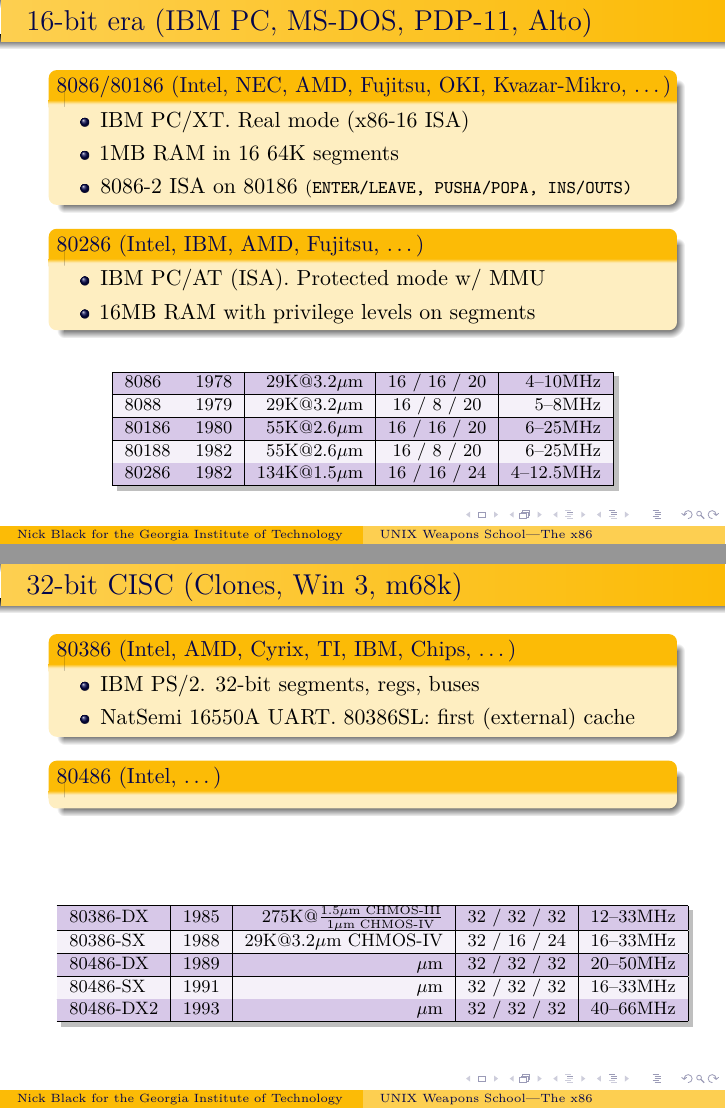
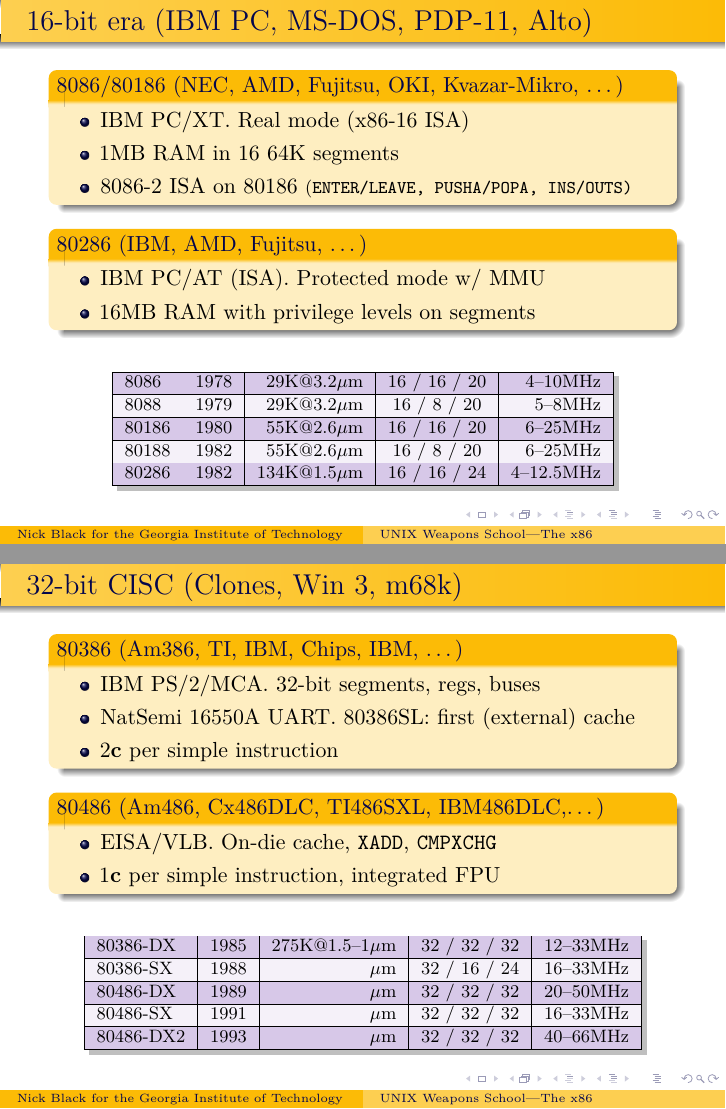
Before and after one commit to dankamongmen/unix-weapons-school, LaTeX slides (x86.tex): pages 4 and 5 of 5, joined at a grey line. Compiled offline with pdfLaTeX.

Commit message:
kill bbm

```diff
--- a/x86.tex
+++ b/x86.tex
@@ -54,7 +55,7 @@
 \end{frame}
 
 \begin{frame}[t]{16-bit era (IBM PC, MS-DOS, PDP-11, Alto)}
-\begin{block}{8086/80186 (Intel, NEC, AMD, Fujitsu, OKI, Kvazar-Mikro, \ldots)}
+\begin{block}{8086/80186 (NEC, AMD, Fujitsu, OKI, Kvazar-Mikro, \ldots)}
 \begin{itemize}
 \item IBM PC/XT. Real mode (x86-16 ISA)
 \item 1MB RAM in 16 64K segments
@@ -64,7 +65,7 @@
 }
 \end{itemize}
 \end{block}
-\begin{block}{80286 (Intel, IBM, AMD, Fujitsu, \ldots)}
+\begin{block}{80286 (IBM, AMD, Fujitsu, \ldots)}
 \begin{itemize}
 \item IBM PC/AT (ISA). Protected mode w/ MMU
 \item 16MB RAM with privilege levels on segments
@@ -96,13 +97,18 @@
 \end{frame}
 
 \begin{frame}[t]{32-bit CISC (Clones, Win 3, m68k)}
-\begin{block}{80386 (Intel, AMD, Cyrix, TI, IBM, Chips, \ldots)}
+\begin{block}{80386 (Am386, TI, IBM, Chips, IBM, \ldots)}
 \begin{itemize}
-\item IBM PS/2. 32-bit segments, regs, buses
+\item IBM PS/2/MCA. 32-bit segments, regs, buses
 \item NatSemi 16550A UART. 80386SL: first (external) cache
+\item 2\textbf{c} per simple instruction
 \end{itemize}
 \end{block}
-\begin{block}{80486 (Intel, \ldots)}
+\begin{block}{80486 (Am486, Cx486DLC, TI486SXL, IBM486DLC,\ldots)}
+\begin{itemize}
+\item EISA/VLB. On-die cache, \texttt{XADD}, \texttt{CMPXCHG}
+\item 1\textbf{c} per simple instruction, integrated FPU
+\end{itemize}
 \end{block}
 \vfill
 \begin{center}
@@ -112,9 +118,9 @@
 {\footnotesize
 \begin{tabular}{|l|r|r|c|r|}
 \hline
-80386-DX & 1985 & 275K@$\frac{1.5\mu\text{m CHMOS-III}}{1\mu\text{m CHMOS-IV}}$ & 32 / 32 / 32 & 12--33MHz \\
+80386-DX & 1985 & 275K@1.5--1$\mu$m & 32 / 32 / 32 & 12--33MHz \\
 \hline
-80386-SX & 1988 & 29K@3.2$\mu$m CHMOS-IV & 32 / 16 / 24 & 16--33MHz \\
+80386-SX & 1988 & $\mu$m & 32 / 16 / 24 & 16--33MHz \\
 \hline
 80486-DX & 1989 & $\mu$m & 32 / 32 / 32 & 20--50MHz \\
 \hline
```
Also changed, not shown: abstractions.tex (+9 -10 lines), intro.tex (+2 -2 lines), x86.tex (1 more changed lines).
